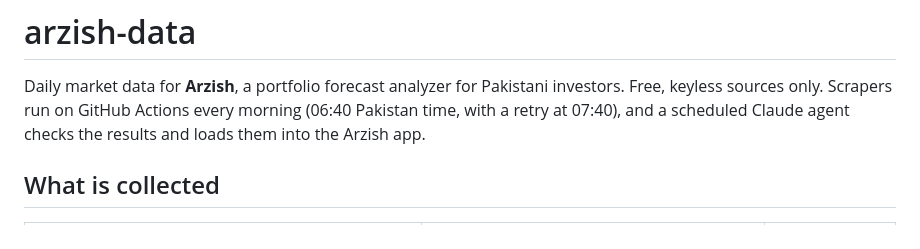
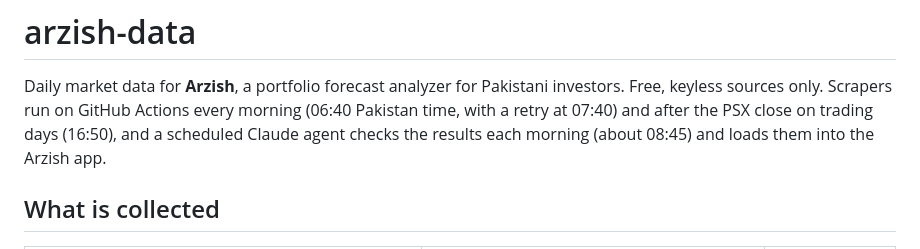
Before and after one commit to BilalZaidi1/arzish-data, a Markdown page: README.md, the part around the change. Drawn GitHub-style.

Commit message:
README: schedule
Co-Authored-By: Claude Opus 5.5 <noreply@anthropic.com>
Claude-Session: https://claude.ai/code/session_01PdB82DGSwYkKLgxWfLWbs8

```diff
--- a/README.md
+++ b/README.md
@@ -2,7 +2,8 @@
 
 Daily market data for **Arzish**, a portfolio forecast analyzer for Pakistani investors.
 Free, keyless sources only. Scrapers run on GitHub Actions every morning (06:40 Pakistan time, with
-a retry at 07:40), and a scheduled Claude agent checks the results and loads them into the Arzish app.
+a retry at 07:40) and after the PSX close on trading days (16:50), and a scheduled Claude agent checks
+the results each morning (about 08:45) and loads them into the Arzish app.
 
 ## What is collected
 
```
